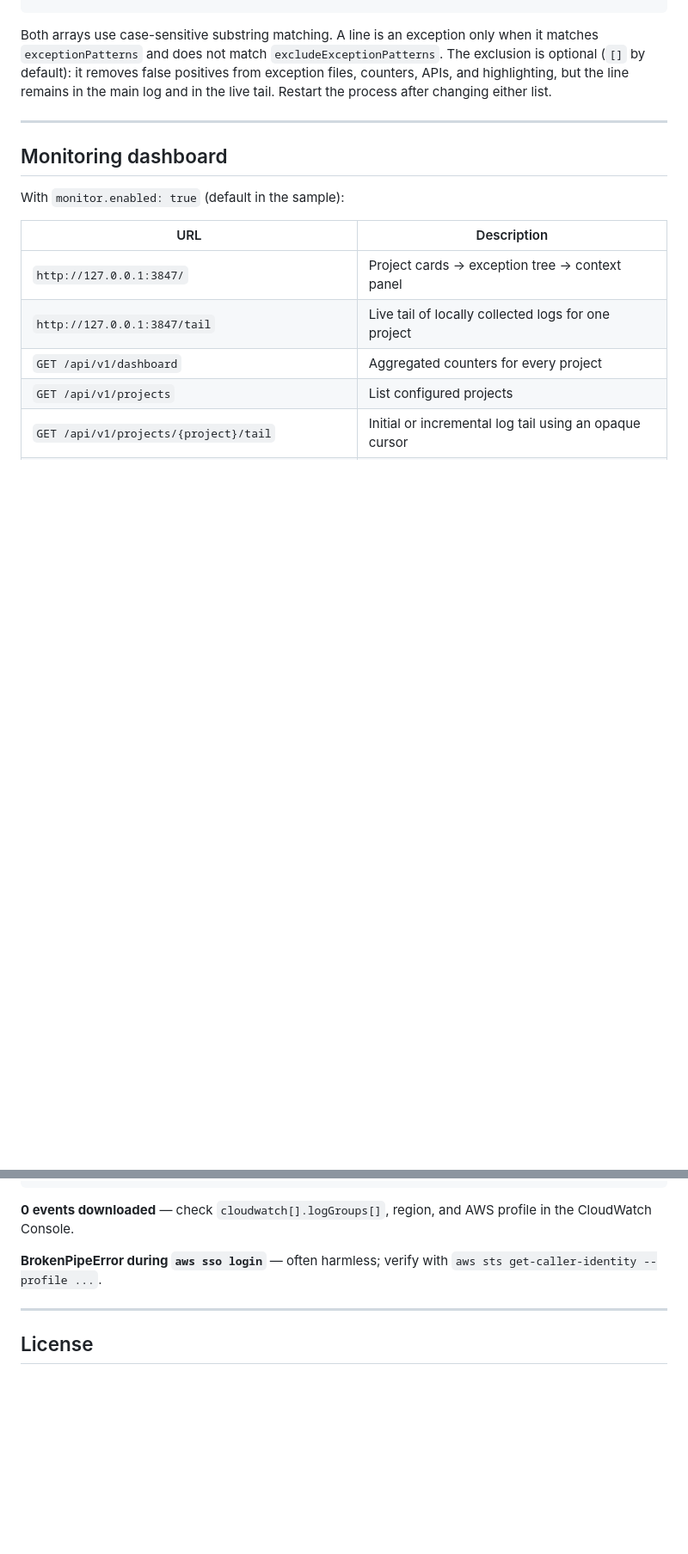
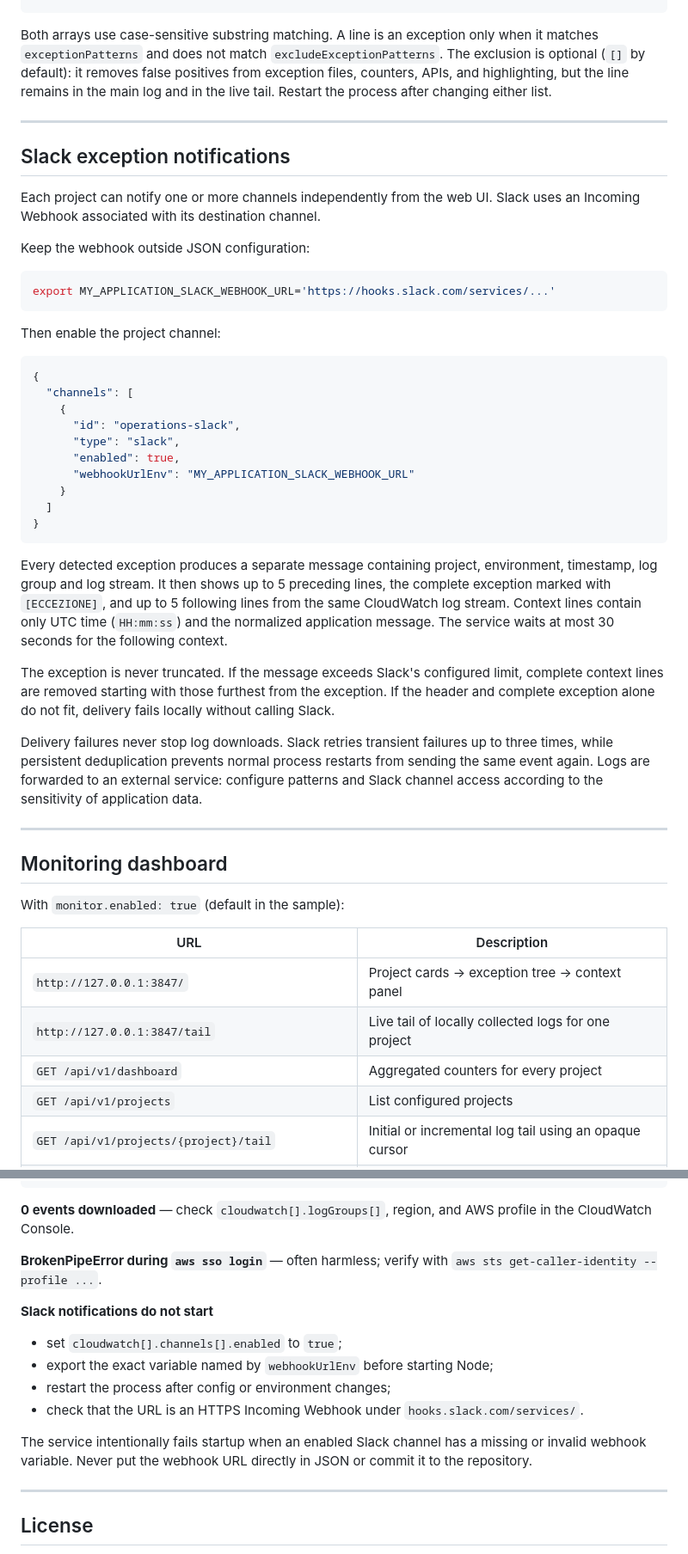
Before and after one commit to nicorevo/cloudwatchsln, a Markdown page: README.md, 2 parts joined by grey strips. Shown at 86% size. GitHub-like rendering; blank space fills up the shorter version.

Commit message:
feature syndacation slack channel

````diff
--- a/README.md
+++ b/README.md
@@ -200,6 +212,52 @@ after changing either list.
 
 ---
 
+## Slack exception notifications
+
+Each project can notify one or more channels independently from the web UI.
+Slack uses an Incoming Webhook associated with its destination channel.
+
+Keep the webhook outside JSON configuration:
+
+```bash
+export MY_APPLICATION_SLACK_WEBHOOK_URL='https://hooks.slack.com/services/...'
+```
+
+Then enable the project channel:
+
+```json
+{
+  "channels": [
+    {
+      "id": "operations-slack",
+      "type": "slack",
+      "enabled": true,
+      "webhookUrlEnv": "MY_APPLICATION_SLACK_WEBHOOK_URL"
+    }
+  ]
+}
+```
+
+Every detected exception produces a separate message containing project,
+environment, timestamp, log group and log stream. It then shows up to 5
+preceding lines, the complete exception marked with `[ECCEZIONE]`, and up to 5
+following lines from the same CloudWatch log stream. Context lines contain
+only UTC time (`HH:mm:ss`) and the normalized application message. The service
+waits at most 30 seconds for the following context.
+
+The exception is never truncated. If the message exceeds Slack's configured
+limit, complete context lines are removed starting with those furthest from
+the exception. If the header and complete exception alone do not fit, delivery
+fails locally without calling Slack.
+
+Delivery failures never stop log downloads. Slack retries transient failures
+up to three times, while persistent deduplication prevents normal process
+restarts from sending the same event again. Logs are forwarded to an external
+service: configure patterns and Slack channel access according to the
+sensitivity of application data.
+
+---
+
 ## Monitoring dashboard
 
 With `monitor.enabled: true` (default in the sample):
@@ -274,6 +333,17 @@ npm run start:prod
 
 **BrokenPipeError during `aws sso login`** — often harmless; verify with `aws sts get-caller-identity --profile ...`.
 
+**Slack notifications do not start**
+
+- set `cloudwatch[].channels[].enabled` to `true`;
+- export the exact variable named by `webhookUrlEnv` before starting Node;
+- restart the process after config or environment changes;
+- check that the URL is an HTTPS Incoming Webhook under `hooks.slack.com/services/`.
+
+The service intentionally fails startup when an enabled Slack channel has a
+missing or invalid webhook variable. Never put the webhook URL directly in
+JSON or commit it to the repository.
+
 ---
 
 ## License
````
Also changed, not shown: other parts of README.md (+13 -0 lines).
